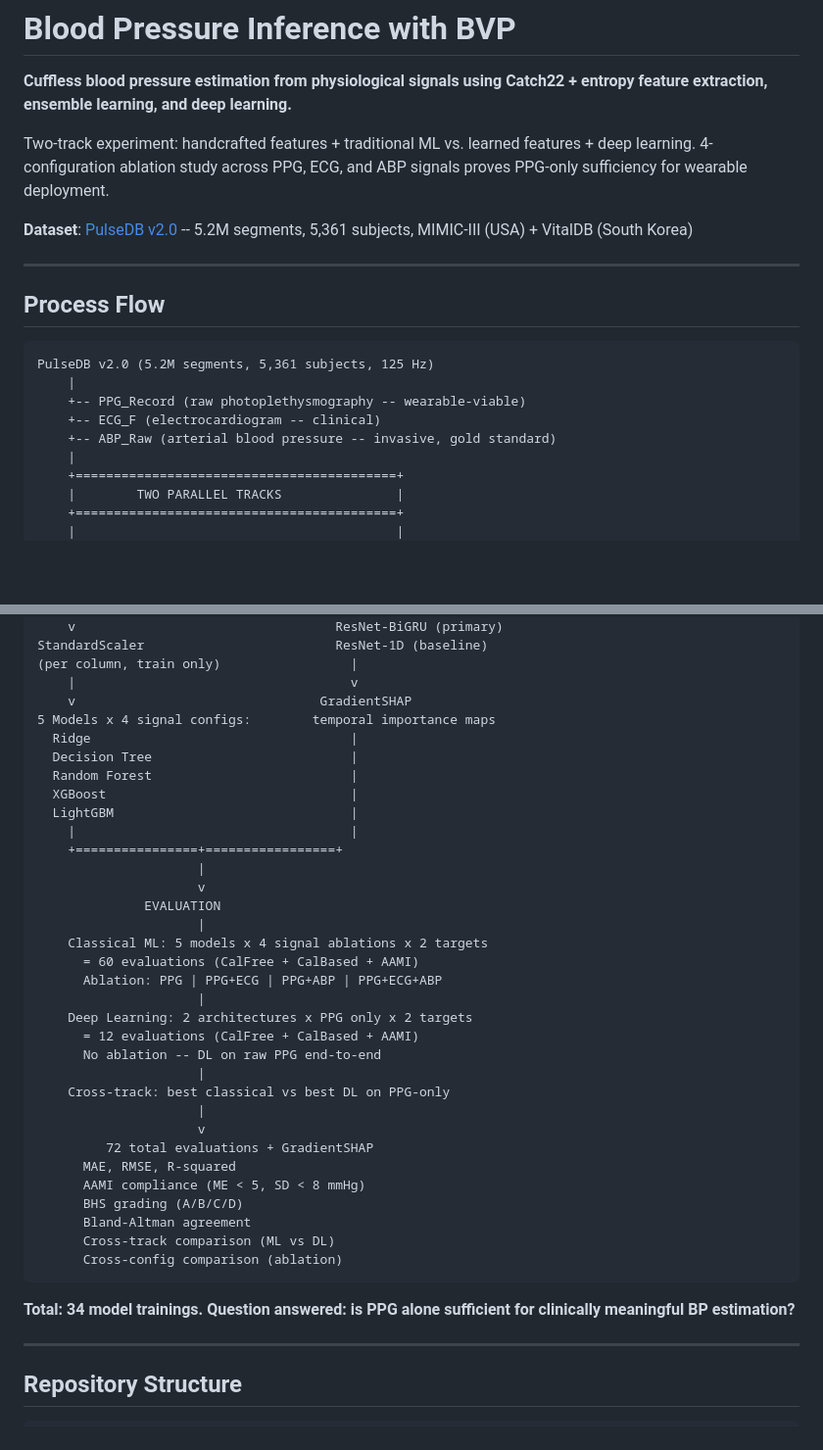
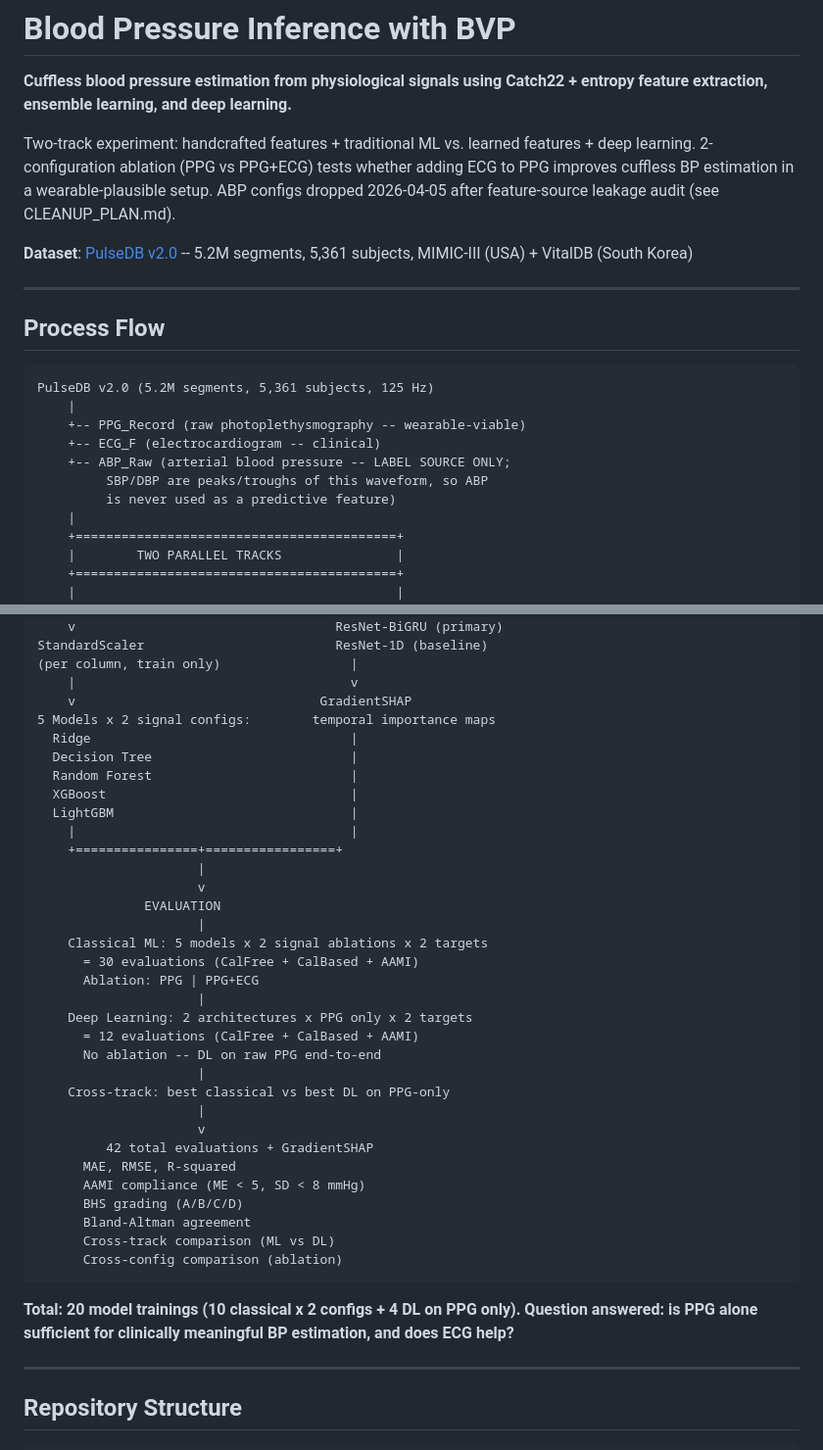
Before and after one commit to vignankamarthi/Blood-Pressure-Inference-with-BVP, a Markdown page: README.md, 2 parts joined by grey strips. Shown at 98% size. GitHub-like rendering; blank space fills up the shorter version.

Commit message:
Update docs to reflect 2-config ablation after ABP audit

````diff
--- a/README.md
+++ b/README.md
@@ -2,7 +2,7 @@
 
 **Cuffless blood pressure estimation from physiological signals using Catch22 + entropy feature extraction, ensemble learning, and deep learning.**
 
-Two-track experiment: handcrafted features + traditional ML vs. learned features + deep learning. 4-configuration ablation study across PPG, ECG, and ABP signals proves PPG-only sufficiency for wearable deployment.
+Two-track experiment: handcrafted features + traditional ML vs. learned features + deep learning. 2-configuration ablation (PPG vs PPG+ECG) tests whether adding ECG to PPG improves cuffless BP estimation in a wearable-plausible setup. ABP configs dropped 2026-04-05 after feature-source leakage audit (see CLEANUP_PLAN.md).
 
 **Dataset**: [PulseDB v2.0](https://github.com/pulselabteam/PulseDB) -- 5.2M segments, 5,361 subjects, MIMIC-III (USA) + VitalDB (South Korea)
 
@@ -15,7 +15,9 @@ PulseDB v2.0 (5.2M segments, 5,361 subjects, 125 Hz)
     |
     +-- PPG_Record (raw photoplethysmography -- wearable-viable)
     +-- ECG_F (electrocardiogram -- clinical)
-    +-- ABP_Raw (arterial blood pressure -- invasive, gold standard)
+    +-- ABP_Raw (arterial blood pressure -- LABEL SOURCE ONLY;
+         SBP/DBP are peaks/troughs of this waveform, so ABP
+         is never used as a predictive feature)
     |
     +==========================================+
     |        TWO PARALLEL TRACKS               |
@@ -37,7 +39,7 @@ StandardScaler                         ResNet-1D (baseline)
 (per column, train only)                 |
     |                                    v
     v                                GradientSHAP
-5 Models x 4 signal configs:        temporal importance maps
+5 Models x 2 signal configs:        temporal importance maps
   Ridge                                  |
   Decision Tree                          |
   Random Forest                          |
@@ -49,9 +51,9 @@ StandardScaler                         ResNet-1D (baseline)
                      v
               EVALUATION
                      |
-    Classical ML: 5 models x 4 signal ablations x 2 targets
-      = 60 evaluations (CalFree + CalBased + AAMI)
-      Ablation: PPG | PPG+ECG | PPG+ABP | PPG+ECG+ABP
+    Classical ML: 5 models x 2 signal ablations x 2 targets
+      = 30 evaluations (CalFree + CalBased + AAMI)
+      Ablation: PPG | PPG+ECG
                      |
     Deep Learning: 2 architectures x PPG only x 2 targets
       = 12 evaluations (CalFree + CalBased + AAMI)
@@ -60,7 +62,7 @@ StandardScaler                         ResNet-1D (baseline)
     Cross-track: best classical vs best DL on PPG-only
                      |
                      v
-         72 total evaluations + GradientSHAP
+         42 total evaluations + GradientSHAP
       MAE, RMSE, R-squared
       AAMI compliance (ME < 5, SD < 8 mmHg)
       BHS grading (A/B/C/D)
@@ -69,7 +71,7 @@ StandardScaler                         ResNet-1D (baseline)
       Cross-config comparison (ablation)
 ```
 
-**Total: 34 model trainings. Question answered: is PPG alone sufficient for clinically meaningful BP estimation?**
+**Total: 20 model trainings (10 classical x 2 configs + 4 DL on PPG only). Question answered: is PPG alone sufficient for clinically meaningful BP estimation, and does ECG help?**
 
 ---
 
````
Also changed, not shown: PROCESS_FLOW_CHART.md (+14 -13 lines).
